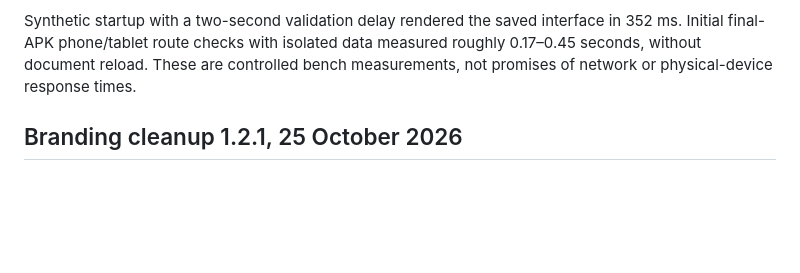
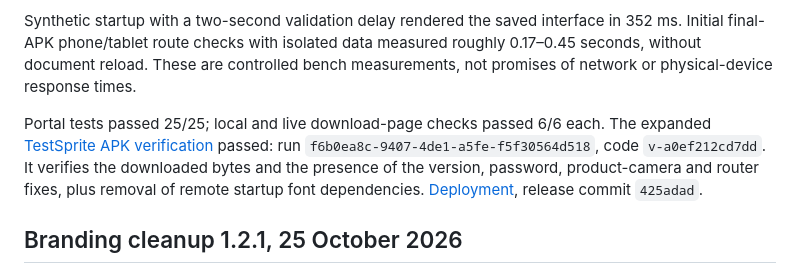
Before and after one commit to azharinoyumetv-ctrl/DagangOS, a Markdown page: GERAINA-ANDROID-RELEASE.md, the part around the change. Rendered like a GitHub page; blank space fills up the shorter version.

Commit message:
Record live verification of the Geraina defect-audit update

```diff
--- a/GERAINA-ANDROID-RELEASE.md
+++ b/GERAINA-ANDROID-RELEASE.md
@@ -25,6 +25,8 @@ The signed APK is 17,134,002 bytes. SHA-256: `257b55f6c3e170d6d18cc04e683e9a1c62
 The audit covers 26 screens with merchant mutations blocked, 13 isolated defect regressions, 16 Android unit tests and a 12-rotation product-draft preservation check. The signed-APK matrix passed 50 usability checks and 32 offline/native checks on Android 14/17 phones and Xiaomi/Samsung-size tablet profiles. Camera startup/cancel is exercised; decoded product return values are explicit fixtures and native routing has unit coverage. Physical optical scanning and printer output are not certified. The unchanged backend and EAN-13 decoder results remain the 1.2.0 baseline.
 
 Synthetic startup with a two-second validation delay rendered the saved interface in 352 ms. Initial final-APK phone/tablet route checks with isolated data measured roughly 0.17–0.45 seconds, without document reload. These are controlled bench measurements, not promises of network or physical-device response times.
+
+Portal tests passed 25/25; local and live download-page checks passed 6/6 each. The expanded [TestSprite APK verification](https://www.testsprite.com/dashboard-v3/o/7468bfad-8578-53ea-8da7-d93ac8f0989d/projects/1466ba50-a196-4dc9-a160-f14658033239/execution/30486aa4-5f38-4f9d-919e-a5c1ef77f9d9/test/f6b0ea8c-9407-4de1-a5fe-f5f30564d518) passed: run `f6b0ea8c-9407-4de1-a5fe-f5f30564d518`, code `v-a0ef212cd7dd`. It verifies the downloaded bytes and the presence of the version, password, product-camera and router fixes, plus removal of remote startup font dependencies. [Deployment](https://github.com/azharinoyumetv-ctrl/DagangOS/actions/runs/40168612772), release commit `425adad`.
 
 ## Branding cleanup 1.2.1, 25 October 2026
 
```
